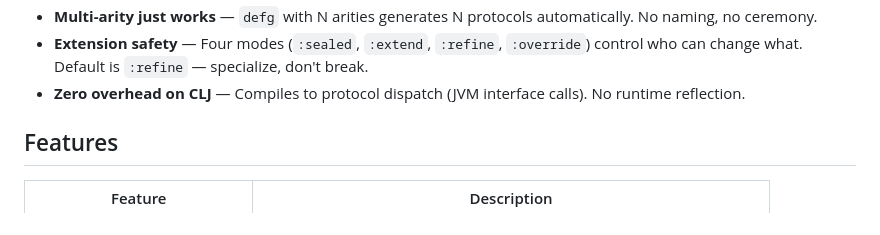
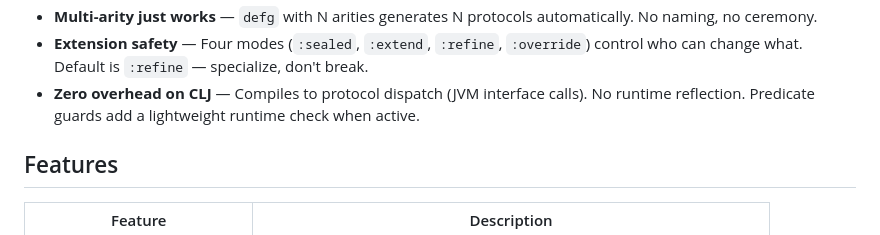
Before and after one commit to pbaille/nemesis, a Markdown page: README.md, the part around the change. GitHub-like rendering.

Commit message:
docs: qualify zero-overhead claim, add extension ordering to API docs, add thetis.types section

```diff
--- a/README.md
+++ b/README.md
@@ -62,7 +62,7 @@ Protocols are powerful but painful. Here's what thetis fixes:
 - **`:coll` covers everything** — Aggregate types (`:coll` → `:vec :map :set :seq`) give you one impl for all collections.
 - **Multi-arity just works** — `defg` with N arities generates N protocols automatically. No naming, no ceremony.
 - **Extension safety** — Four modes (`:sealed`, `:extend`, `:refine`, `:override`) control who can change what. Default is `:refine` — specialize, don't break.
-- **Zero overhead on CLJ** — Compiles to protocol dispatch (JVM interface calls). No runtime reflection.
+- **Zero overhead on CLJ** — Compiles to protocol dispatch (JVM interface calls). No runtime reflection. Predicate guards add a lightweight runtime check when active.
 
 ## Features
 
```
Also changed, not shown: doc/API.md (+137 -0 lines).
